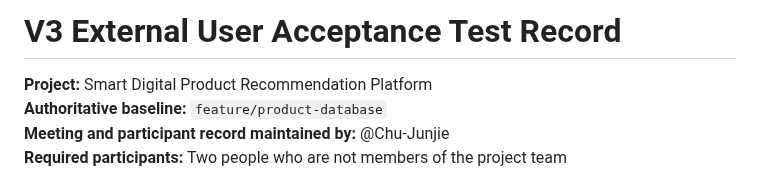
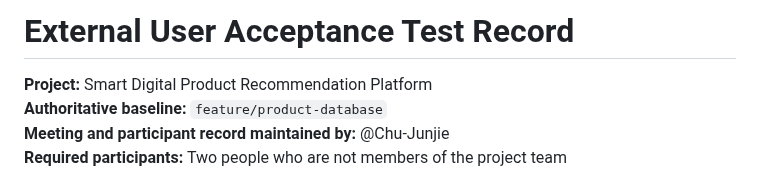
Before and after one commit to Chu-Junjie/CP3407-PROJECT, a Markdown page: docs/v3-external-uat-record.md, the part around the change. Rendered like a GitHub page.

Commit message:
docs: remove version label from acceptance title

```diff
--- a/docs/v3-external-uat-record.md
+++ b/docs/v3-external-uat-record.md
@@ -1,4 +1,4 @@
-# V3 External User Acceptance Test Record
+# External User Acceptance Test Record
 
 **Project:** Smart Digital Product Recommendation Platform
 **Authoritative baseline:** `feature/product-database`
```
